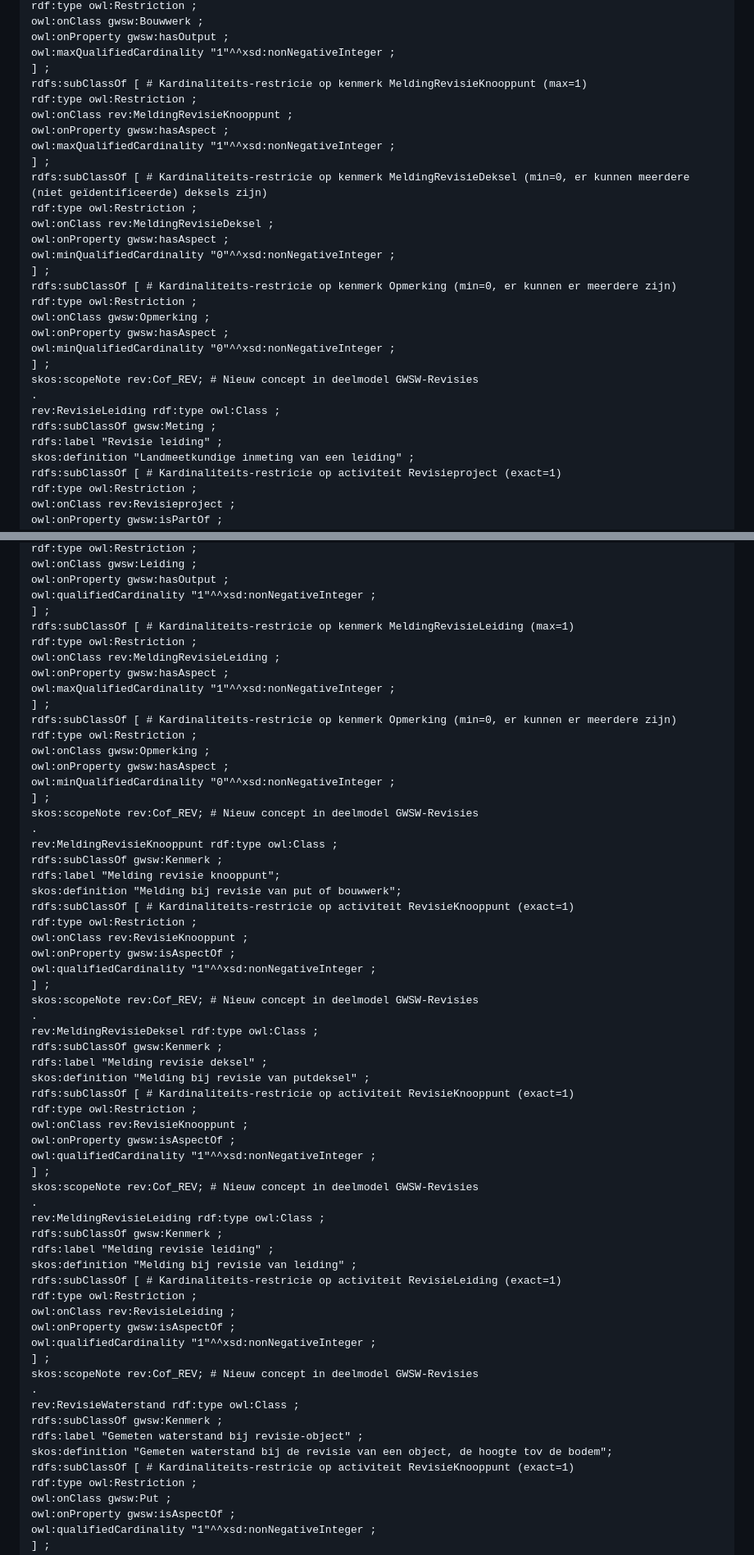
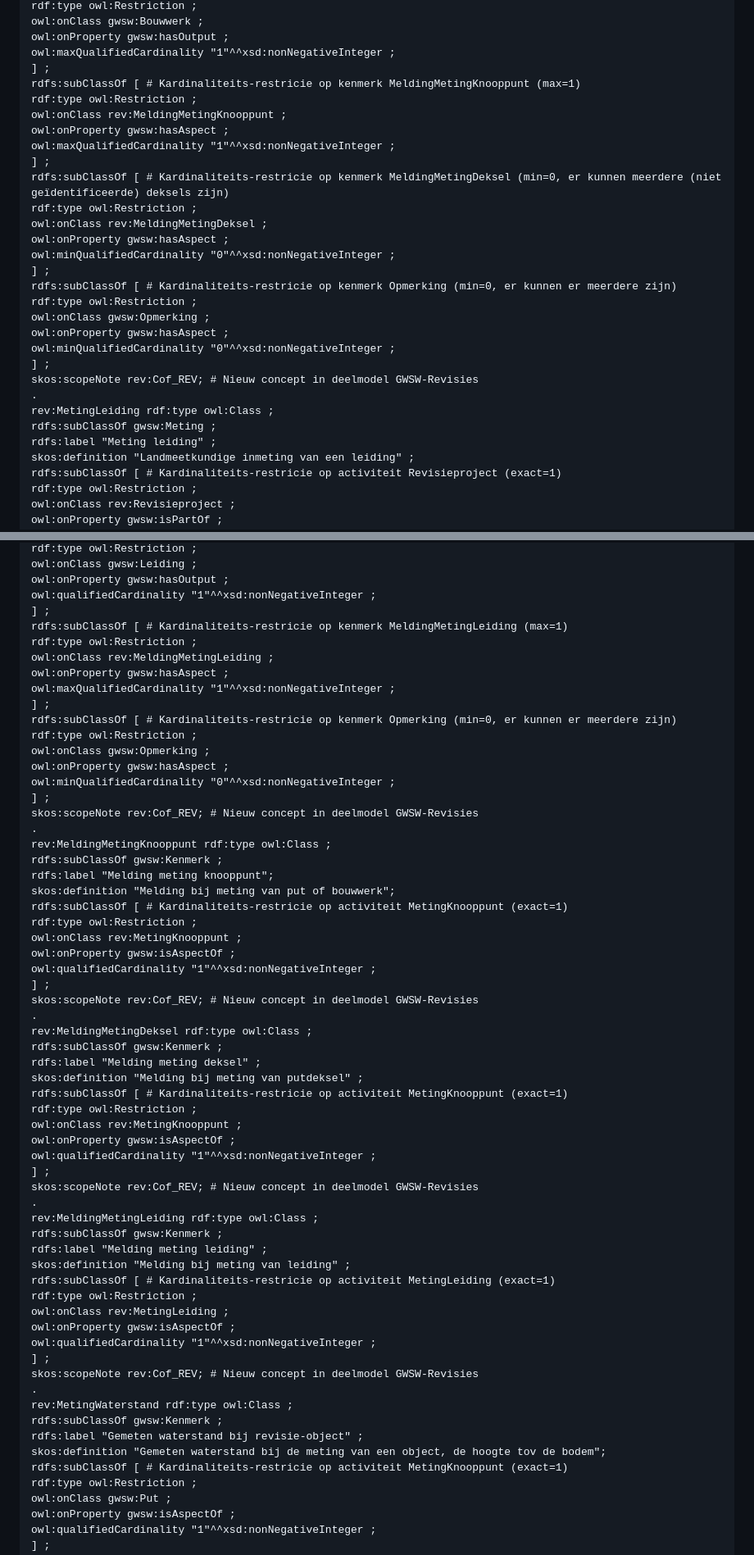
Before and after one commit to StichtingRIONED/gwsw-revisies, a Markdown page: main.md, 2 parts joined by grey strips. Shown: that part at 82% size. GitHub-like rendering.

```diff
--- a/main.md
+++ b/main.md
@@ -239,15 +263,15 @@ rev:RevisieKnooppunt rdf:type owl:Class ;
     owl:onProperty gwsw:hasOutput ;
     owl:maxQualifiedCardinality "1"^^xsd:nonNegativeInteger ;
   ] ;
-  rdfs:subClassOf \[ \# Kardinaliteits-restricie op kenmerk MeldingRevisieKnooppunt (max=1)
+  rdfs:subClassOf \[ \# Kardinaliteits-restricie op kenmerk MeldingMetingKnooppunt (max=1)
     rdf:type owl:Restriction ;
-    owl:onClass rev:MeldingRevisieKnooppunt ;
+    owl:onClass rev:MeldingMetingKnooppunt ;
     owl:onProperty gwsw:hasAspect ;
     owl:maxQualifiedCardinality "1"^^xsd:nonNegativeInteger ;
   ] ;
-  rdfs:subClassOf \[ \# Kardinaliteits-restricie op kenmerk MeldingRevisieDeksel (min=0, er kunnen meerdere (niet geïdentificeerde) deksels zijn)
+  rdfs:subClassOf \[ \# Kardinaliteits-restricie op kenmerk MeldingMetingDeksel (min=0, er kunnen meerdere (niet geïdentificeerde) deksels zijn)
     rdf:type owl:Restriction ;
-    owl:onClass rev:MeldingRevisieDeksel ;
+    owl:onClass rev:MeldingMetingDeksel ;
     owl:onProperty gwsw:hasAspect ;
     owl:minQualifiedCardinality "0"^^xsd:nonNegativeInteger ;
   ] ;
@@ -259,9 +283,9 @@ rev:RevisieKnooppunt rdf:type owl:Class ;
   ] ;
   skos:scopeNote rev:Cof_REV; \# Nieuw concept in deelmodel GWSW-Revisies
 .
-rev:RevisieLeiding rdf:type owl:Class ;
+rev:MetingLeiding rdf:type owl:Class ;
   rdfs:subClassOf gwsw:Meting ;
-  rdfs:label "Revisie leiding" ;
+  rdfs:label "Meting leiding" ;
   skos:definition "Landmeetkundige inmeting van een leiding" ;
   rdfs:subClassOf \[ \# Kardinaliteits-restricie op activiteit Revisieproject (exact=1)
     rdf:type owl:Restriction ;
@@ -293,9 +317,9 @@ rev:RevisieLeiding rdf:type owl:Class ;
     owl:onProperty gwsw:hasOutput ;
     owl:qualifiedCardinality "1"^^xsd:nonNegativeInteger ;
   ] ;
-  rdfs:subClassOf \[ \# Kardinaliteits-restricie op kenmerk MeldingRevisieLeiding (max=1)
+  rdfs:subClassOf \[ \# Kardinaliteits-restricie op kenmerk MeldingMetingLeiding (max=1)
     rdf:type owl:Restriction ;
-    owl:onClass rev:MeldingRevisieLeiding ;
+    owl:onClass rev:MeldingMetingLeiding ;
     owl:onProperty gwsw:hasAspect ;
     owl:maxQualifiedCardinality "1"^^xsd:nonNegativeInteger ;
   ] ;
@@ -307,47 +331,47 @@ rev:RevisieLeiding rdf:type owl:Class ;
   ] ;
   skos:scopeNote rev:Cof_REV; \# Nieuw concept in deelmodel GWSW-Revisies
 .
-rev:MeldingRevisieKnooppunt rdf:type owl:Class ;
+rev:MeldingMetingKnooppunt rdf:type owl:Class ;
   rdfs:subClassOf gwsw:Kenmerk ;
-  rdfs:label "Melding revisie knooppunt";
-  skos:definition "Melding bij revisie van put of bouwwerk";
-  rdfs:subClassOf \[ \# Kardinaliteits-restricie op activiteit RevisieKnooppunt (exact=1)
+  rdfs:label "Melding meting knooppunt";
+  skos:definition "Melding bij meting van put of bouwwerk";
+  rdfs:subClassOf \[ \# Kardinaliteits-restricie op activiteit MetingKnooppunt (exact=1)
     rdf:type owl:Restriction ;
-    owl:onClass rev:RevisieKnooppunt ;
+    owl:onClass rev:MetingKnooppunt ;
     owl:onProperty gwsw:isAspectOf ;
     owl:qualifiedCardinality "1"^^xsd:nonNegativeInteger ;
   ] ;
   skos:scopeNote rev:Cof_REV; \# Nieuw concept in deelmodel GWSW-Revisies
 .
-rev:MeldingRevisieDeksel rdf:type owl:Class ;
+rev:MeldingMetingDeksel rdf:type owl:Class ;
   rdfs:subClassOf gwsw:Kenmerk ;
-  rdfs:label "Melding revisie deksel" ;
-  skos:definition "Melding bij revisie van putdeksel" ;
-  rdfs:subClassOf \[ \# Kardinaliteits-restricie op activiteit RevisieKnooppunt (exact=1)
+  rdfs:label "Melding meting deksel" ;
+  skos:definition "Melding bij meting van putdeksel" ;
+  rdfs:subClassOf \[ \# Kardinaliteits-restricie op activiteit MetingKnooppunt (exact=1)
     rdf:type owl:Restriction ;
-    owl:onClass rev:RevisieKnooppunt ;
+    owl:onClass rev:MetingKnooppunt ;
     owl:onProperty gwsw:isAspectOf ;
     owl:qualifiedCardinality "1"^^xsd:nonNegativeInteger ;
   ] ;
   skos:scopeNote rev:Cof_REV; \# Nieuw concept in deelmodel GWSW-Revisies
 .
-rev:MeldingRevisieLeiding rdf:type owl:Class ;
+rev:MeldingMetingLeiding rdf:type owl:Class ;
   rdfs:subClassOf gwsw:Kenmerk ;
-  rdfs:label "Melding revisie leiding" ;
-  skos:definition "Melding bij revisie van leiding" ;
-  rdfs:subClassOf \[ \# Kardinaliteits-restricie op activiteit RevisieLeiding (exact=1)
+  rdfs:label "Melding meting leiding" ;
+  skos:definition "Melding bij meting van leiding" ;
+  rdfs:subClassOf \[ \# Kardinaliteits-restricie op activiteit MetingLeiding (exact=1)
     rdf:type owl:Restriction ;
-    owl:onClass rev:RevisieLeiding ;
+    owl:onClass rev:MetingLeiding ;
     owl:onProperty gwsw:isAspectOf ;
     owl:qualifiedCardinality "1"^^xsd:nonNegativeInteger ;
   ] ;
   skos:scopeNote rev:Cof_REV; \# Nieuw concept in deelmodel GWSW-Revisies
 .
-rev:RevisieWaterstand rdf:type owl:Class ;
+rev:MetingWaterstand rdf:type owl:Class ;
   rdfs:subClassOf gwsw:Kenmerk ;
   rdfs:label "Gemeten waterstand bij revisie-object" ;
-  skos:definition "Gemeten waterstand bij de revisie van een object, de hoogte tov de bodem";
-  rdfs:subClassOf \[ \# Kardinaliteits-restricie op activiteit RevisieKnooppunt (exact=1)
+  skos:definition "Gemeten waterstand bij de meting van een object, de hoogte tov de bodem";
+  rdfs:subClassOf \[ \# Kardinaliteits-restricie op activiteit MetingKnooppunt (exact=1)
     rdf:type owl:Restriction ;
     owl:onClass gwsw:Put ;
     owl:onProperty gwsw:isAspectOf ;
```
Also changed, not shown: other parts of main.md (+111 -87 lines), media/Proces uitwisseling.png (added), media/Schema Revisieproject.png, 1 other file.
